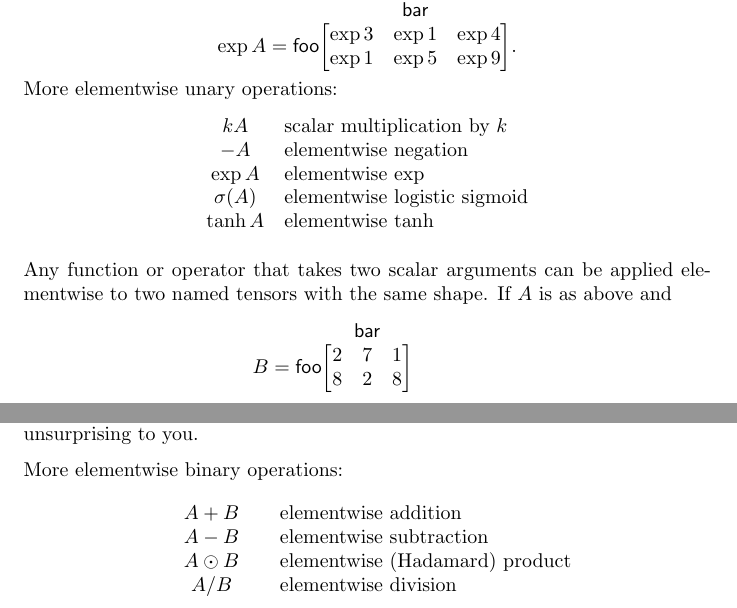
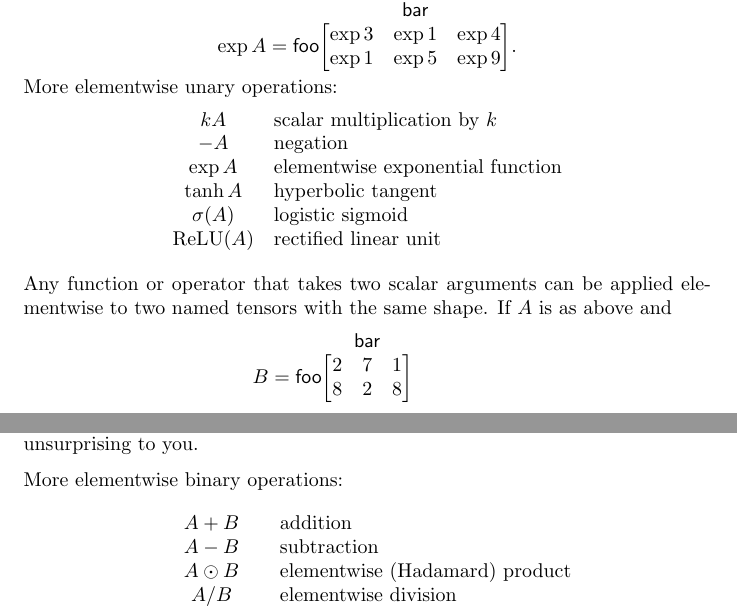
Before and after one commit to namedtensor/notation, a LaTeX document (main.tex): two parts of pages 3 and 4 of 17, joined at a grey line, cut so that both start at the same text. Compiled offline with pdfLaTeX.

Commit message:
Updates from Overleaf

```diff
--- a/main.tex
+++ b/main.tex
@@ -109,10 +109,11 @@ Any function from scalars to scalars can be applied elementwise to a named tenso
 More elementwise unary operations:
 \[\begin{array}{cl}
 kA & \text{scalar multiplication by $k$} \\
--A & \text{elementwise negation} \\
-\exp A & \text{elementwise $\exp$} \\
-\sigma(A) & \text{elementwise logistic sigmoid} \\
-\tanh A & \text{elementwise $\tanh$}
+-A & \text{negation} \\
+\exp A & \text{elementwise exponential function} \\
+\tanh A & \text{hyperbolic tangent} \\
+\sigma(A) & \text{logistic sigmoid} \\
+\text{ReLU}(A) & \text{rectified linear unit}
 \end{array}\]
 
 Any function or operator that takes two scalar arguments can be applied elementwise to two named tensors with the same shape. If $A$ is as above and
@@ -147,8 +148,8 @@ Similarly, if $B$ has an index named $\name{i}$ and $A$ doesn't, then we effecti
 
 More elementwise binary operations:
 \[\begin{array}{cl}
-A+B & \text{elementwise addition} \\
-A-B & \text{elementwise subtraction} \\
+A+B & \text{addition} \\
+A-B & \text{subtraction} \\
 A\odot B & \text{elementwise (Hadamard) product} \\
 A / B & \text{elementwise division} \\
 \max \{A, B\} & \text{elementwise maximum} \\
```
Also changed, not shown: main.tex (10 more changed lines).
